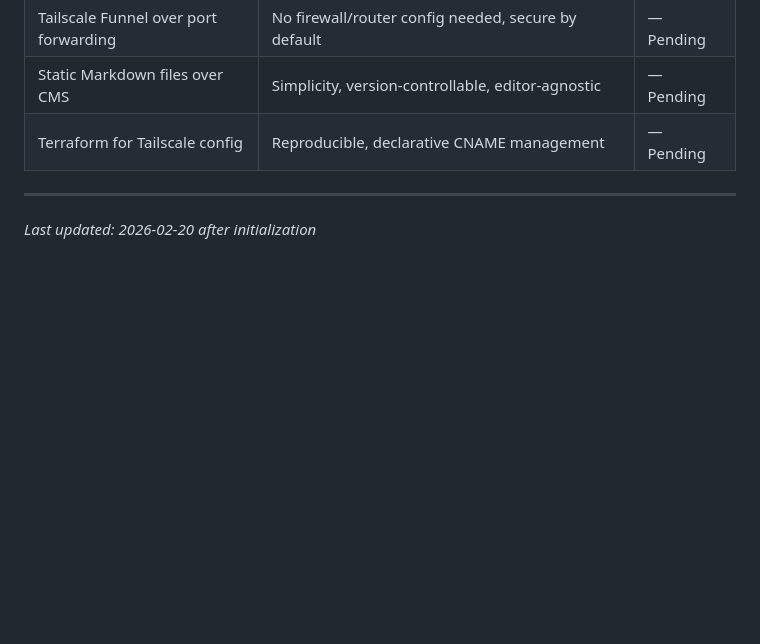
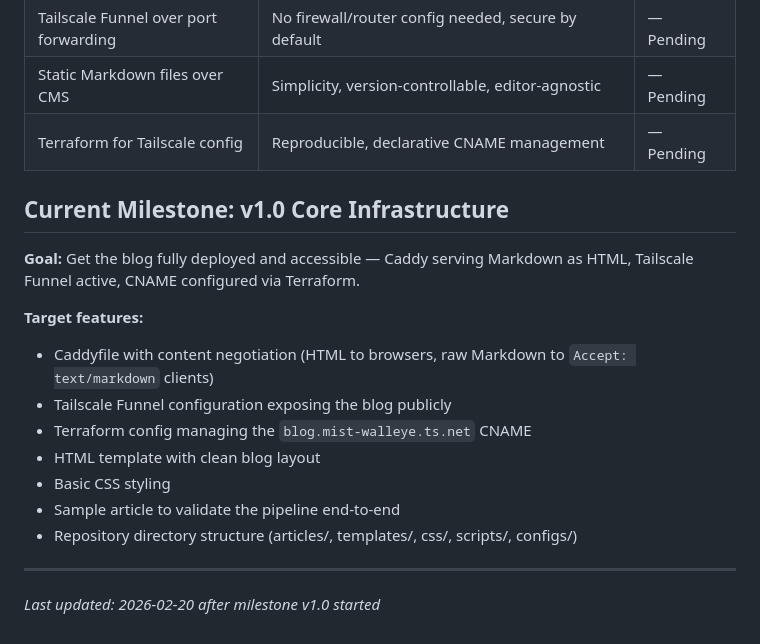
Before and after one commit to igouss/blog, a Markdown page: .planning/PROJECT.md, the part around the change. Drawn GitHub-style; blank space fills up the shorter version.

Commit message:
docs: start milestone v1.0 Core Infrastructure

```diff
--- a/.planning/PROJECT.md
+++ b/.planning/PROJECT.md
@@ -59,5 +59,18 @@ Markdown files are the single source of truth — write a `.md` file and it's im
 | Static Markdown files over CMS | Simplicity, version-controllable, editor-agnostic | — Pending |
 | Terraform for Tailscale config | Reproducible, declarative CNAME management | — Pending |
 
+## Current Milestone: v1.0 Core Infrastructure
+
+**Goal:** Get the blog fully deployed and accessible — Caddy serving Markdown as HTML, Tailscale Funnel active, CNAME configured via Terraform.
+
+**Target features:**
+- Caddyfile with content negotiation (HTML to browsers, raw Markdown to `Accept: text/markdown` clients)
+- Tailscale Funnel configuration exposing the blog publicly
+- Terraform config managing the `blog.mist-walleye.ts.net` CNAME
+- HTML template with clean blog layout
+- Basic CSS styling
+- Sample article to validate the pipeline end-to-end
+- Repository directory structure (articles/, templates/, css/, scripts/, configs/)
+
 ---
-*Last updated: 2026-02-20 after initialization*
+*Last updated: 2026-02-20 after milestone v1.0 started*
```
Also changed, not shown: .planning/MILESTONES.md (added, +9 -0 lines), .planning/STATE.md (added, +19 -0 lines).
